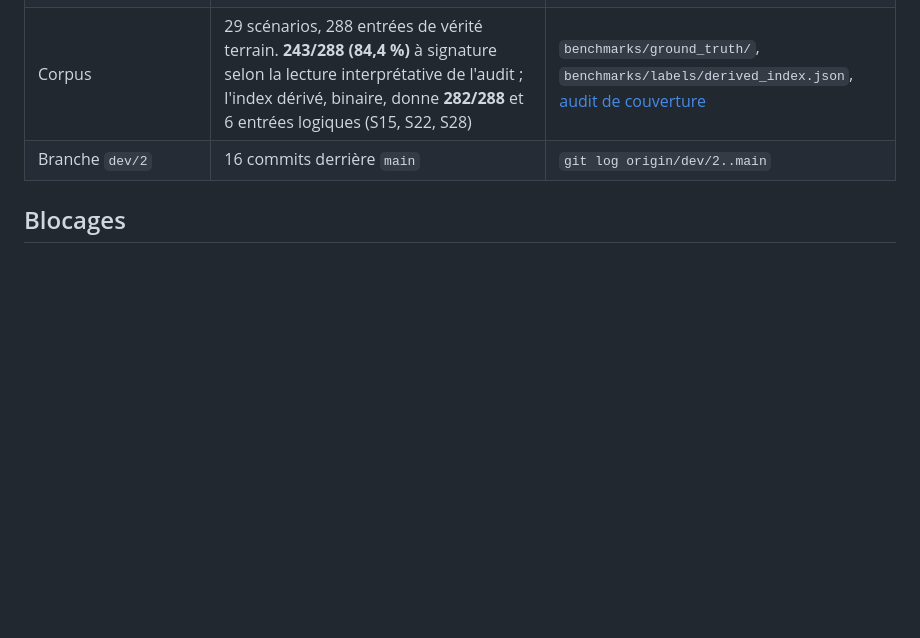
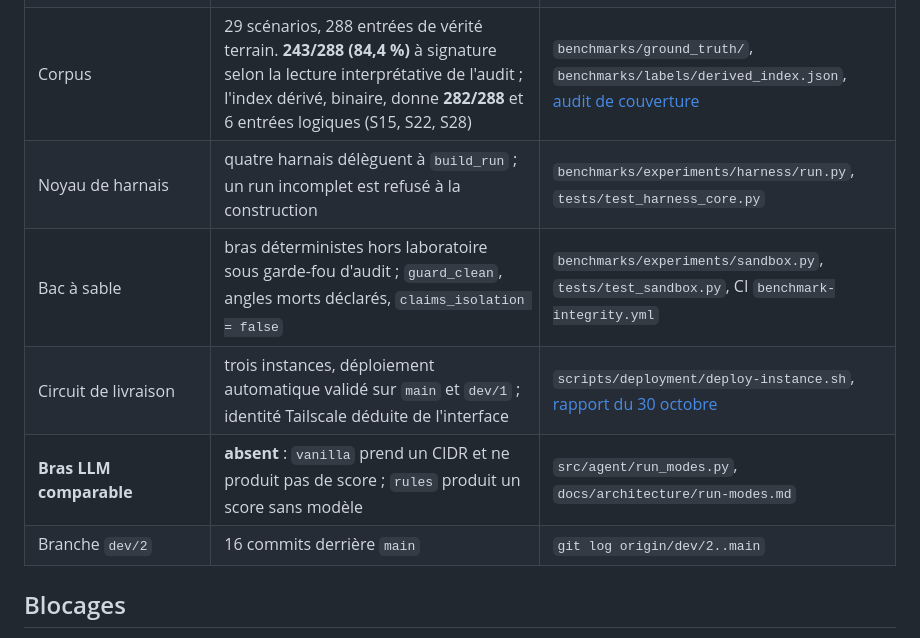
Before and after one commit to Tanguyvans/LANCE, a Markdown page: objectifs/ETAT-COURANT.md, the part around one of its changes. Rendered like a GitHub page; blank space fills up the shorter version.

```diff
--- a/objectifs/ETAT-COURANT.md
+++ b/objectifs/ETAT-COURANT.md
@@ -37,6 +37,10 @@ L'entraînement des modèles est hors priorité. Aucune étape n'est datée : un
 | Inférence | aucun intervalle calculable ; à n = 2 familles, pseudo-intervalle seulement | `src/benchmark/inference.py`, `configuration_uniformity` |
 | Familles H1, H3, H4, H5 | non ouvertes ; `s_chaines_identites` et `s_registres_constructeur` n'existent pas | registre d'hypothèses |
 | Corpus | 29 scénarios, 288 entrées de vérité terrain. **243/288 (84,4 %)** à signature selon la lecture interprétative de l'audit ; l'index dérivé, binaire, donne **282/288** et 6 entrées logiques (S15, S22, S28) | `benchmarks/ground_truth/`, `benchmarks/labels/derived_index.json`, [audit de couverture](asiaccs-2027/audit-couverture.md) |
+| Noyau de harnais | quatre harnais délèguent à `build_run` ; un run incomplet est refusé à la construction | `benchmarks/experiments/harness/run.py`, `tests/test_harness_core.py` |
+| Bac à sable | bras déterministes hors laboratoire sous garde-fou d'audit ; `guard_clean`, angles morts déclarés, `claims_isolation = false` | `benchmarks/experiments/sandbox.py`, `tests/test_sandbox.py`, CI `benchmark-integrity.yml` |
+| Circuit de livraison | trois instances, déploiement automatique validé sur `main` et `dev/1` ; identité Tailscale déduite de l'interface | `scripts/deployment/deploy-instance.sh`, [rapport du 30 octobre](../research/2026-10-30-architecture-protocoles-avancement/README.md) |
+| **Bras LLM comparable** | **absent** : `vanilla` prend un CIDR et ne produit pas de score ; `rules` produit un score sans modèle | `src/agent/run_modes.py`, `docs/architecture/run-modes.md` |
 | Branche `dev/2` | 16 commits derrière `main` | `git log origin/dev/2..main` |
 
 ## Blocages
```
Also changed, not shown: other parts of objectifs/ETAT-COURANT.md (+71 -7 lines).
